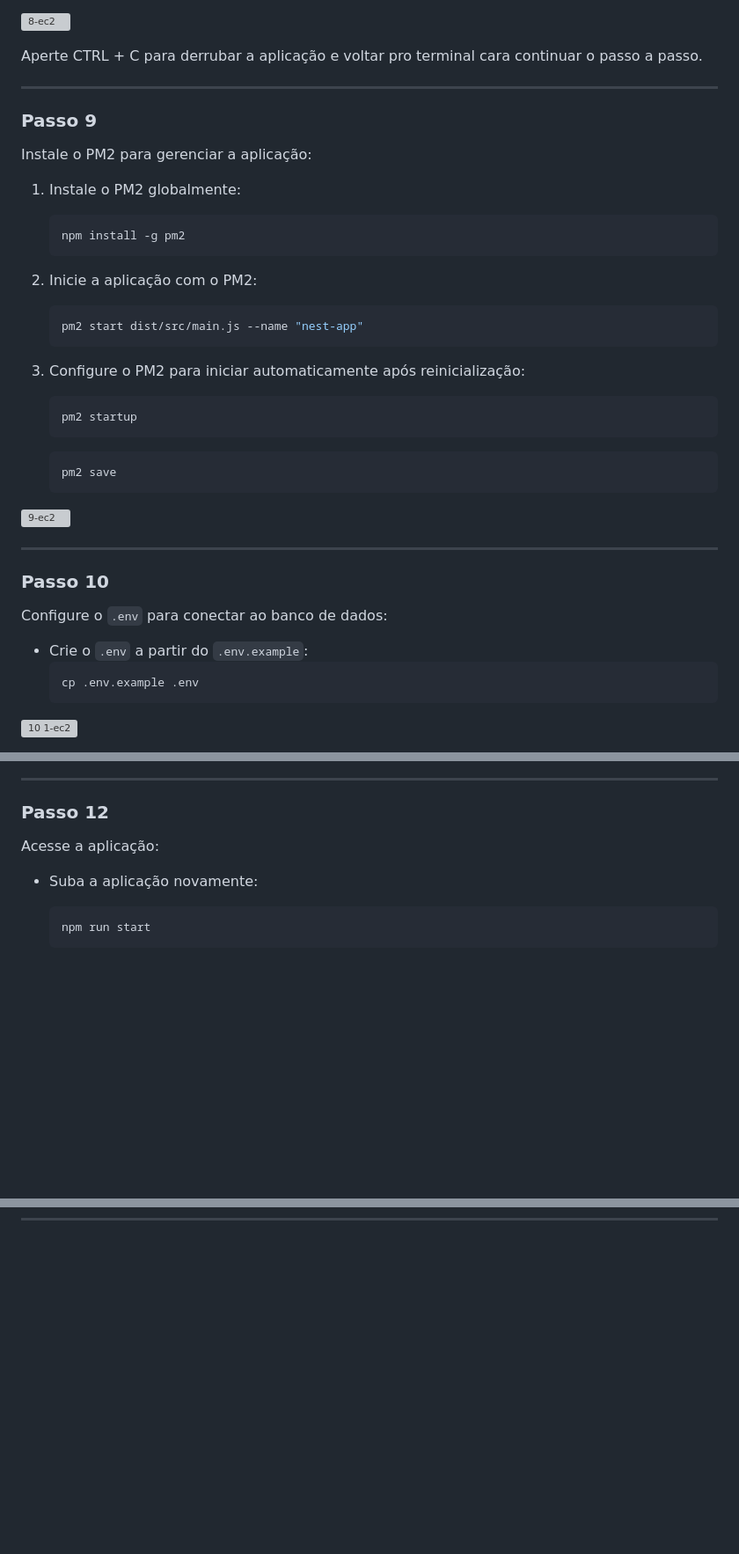
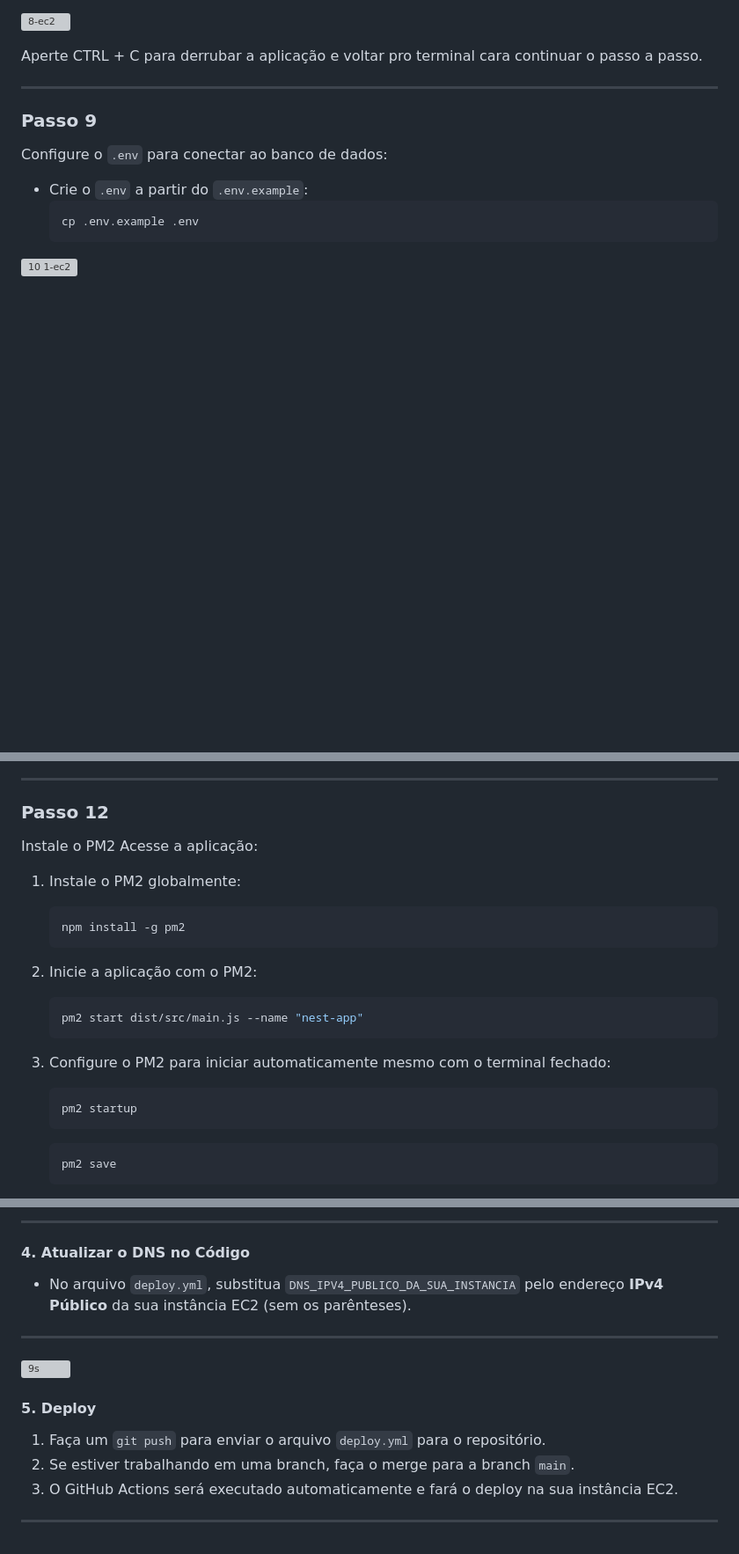
Before and after one commit to will-developer/ANOUT_OUT24_D03_AWS, a Markdown page: deploy.md, 3 parts joined by grey strips. Shown at 88% size. Rendered like a GitHub page; blank space fills up the shorter version; grey boxes are pictures that could not be loaded.

````diff
--- a/deploy.md
+++ b/deploy.md
@@ -155,33 +155,8 @@ Aperte CTRL + C para derrubar a aplicação e voltar pro terminal cara continuar
 
 ---
 
+
 ### **Passo 9**
-Instale o PM2 para gerenciar a aplicação:
-
-1. Instale o PM2 globalmente:
-   ```bash
-   npm install -g pm2
-   ```
-
-2. Inicie a aplicação com o PM2:
-   ```bash
-   pm2 start dist/src/main.js --name "nest-app"
-   ```
-
-3. Configure o PM2 para iniciar automaticamente após reinicialização:
-   ```bash
-   pm2 startup
-   ```
-
-   ```bash
-   pm2 save
-   ```
-
-![9-ec2](https://github.com/user-attachments/assets/2d7019c2-9026-4e35-b8b6-04d05f88488d)
-
----
-
-### **Passo 10**
 Configure o `.env` para conectar ao banco de dados:
 
 - Crie o `.env` a partir do `.env.example`:
@@ -226,9 +201,24 @@ Finalize a configuração da aplicação com Prisma:
 ---
 
 ### **Passo 12**
-Acesse a aplicação:
+Instale o PM2 Acesse a aplicação:
 
-- Suba a aplicação novamente:
+1. Instale o PM2 globalmente:
    ```bash
-   npm run start
+   npm install -g pm2
    ```
+
+2. Inicie a aplicação com o PM2:
+   ```bash
+   pm2 start dist/src/main.js --name "nest-app"
+   ```
+
+3. Configure o PM2 para iniciar automaticamente mesmo com o terminal fechado:
+   ```bash
+   pm2 startup
+   ```
+
+   ```bash
+   pm2 save
+   ```
+
@@ -249,0 +326,15 @@ Acesse a aplicação:
+---
+
+#### **4. Atualizar o DNS no Código**
+- No arquivo `deploy.yml`, substitua `DNS_IPV4_PUBLICO_DA_SUA_INSTANCIA` pelo endereço **IPv4 Público** da sua instância EC2 (sem os parênteses).
+
+---
+
+![9s](https://github.com/user-attachments/assets/02aaad4c-3c3c-4190-897f-c702f0e7b03e)
+
+#### **5. Deploy**
+1. Faça um `git push` para enviar o arquivo `deploy.yml` para o repositório.
+2. Se estiver trabalhando em uma branch, faça o merge para a branch `main`.
+3. O GitHub Actions será executado automaticamente e fará o deploy na sua instância EC2.
+
+---
````
Also changed, not shown: other parts of deploy.md (+87 -1 lines).
